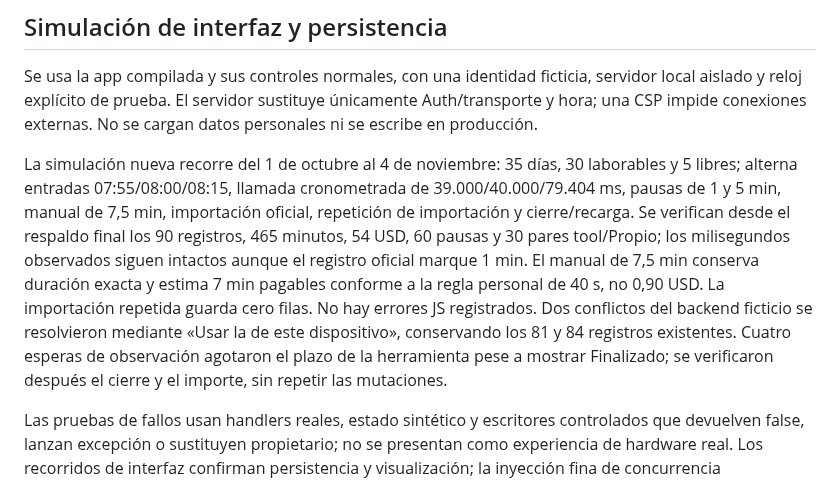
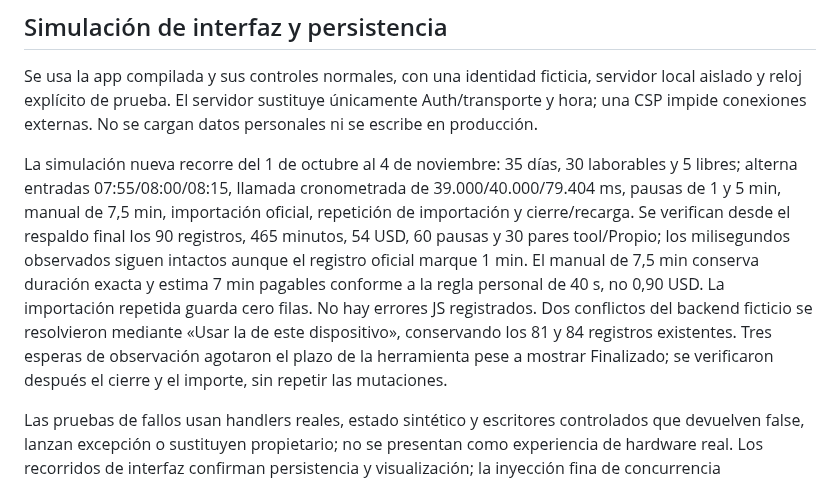
Before and after one commit to jonathanvelasquez787-commits/propio-shift-tracker, a Markdown page: docs/auditoria-profunda-2026-10-24.md, the part around the change. Rendered like a GitHub page.

Commit message:
docs: precisar demoras de observacion en informe645

```diff
--- a/docs/auditoria-profunda-2026-10-24.md
+++ b/docs/auditoria-profunda-2026-10-24.md
@@ -31,7 +31,7 @@ Base examinada: web 644, `47b44dba6a10c5d27333a10398dbd86b46ce317c`. Resultado p
 
 Se usa la app compilada y sus controles normales, con una identidad ficticia, servidor local aislado y reloj explícito de prueba. El servidor sustituye únicamente Auth/transporte y hora; una CSP impide conexiones externas. No se cargan datos personales ni se escribe en producción.
 
-La simulación nueva recorre del 1 de octubre al 4 de noviembre: 35 días, 30 laborables y 5 libres; alterna entradas 07:55/08:00/08:15, llamada cronometrada de 39.000/40.000/79.404 ms, pausas de 1 y 5 min, manual de 7,5 min, importación oficial, repetición de importación y cierre/recarga. Se verifican desde el respaldo final los 90 registros, 465 minutos, 54 USD, 60 pausas y 30 pares tool/Propio; los milisegundos observados siguen intactos aunque el registro oficial marque 1 min. El manual de 7,5 min conserva duración exacta y estima 7 min pagables conforme a la regla personal de 40 s, no 0,90 USD. La importación repetida guarda cero filas. No hay errores JS registrados. Dos conflictos del backend ficticio se resolvieron mediante «Usar la de este dispositivo», conservando los 81 y 84 registros existentes. Cuatro esperas de observación agotaron el plazo de la herramienta pese a mostrar Finalizado; se verificaron después el cierre y el importe, sin repetir las mutaciones.
+La simulación nueva recorre del 1 de octubre al 4 de noviembre: 35 días, 30 laborables y 5 libres; alterna entradas 07:55/08:00/08:15, llamada cronometrada de 39.000/40.000/79.404 ms, pausas de 1 y 5 min, manual de 7,5 min, importación oficial, repetición de importación y cierre/recarga. Se verifican desde el respaldo final los 90 registros, 465 minutos, 54 USD, 60 pausas y 30 pares tool/Propio; los milisegundos observados siguen intactos aunque el registro oficial marque 1 min. El manual de 7,5 min conserva duración exacta y estima 7 min pagables conforme a la regla personal de 40 s, no 0,90 USD. La importación repetida guarda cero filas. No hay errores JS registrados. Dos conflictos del backend ficticio se resolvieron mediante «Usar la de este dispositivo», conservando los 81 y 84 registros existentes. Tres esperas de observación agotaron el plazo de la herramienta pese a mostrar Finalizado; se verificaron después el cierre y el importe, sin repetir las mutaciones.
 
 Las pruebas de fallos usan handlers reales, estado sintético y escritores controlados que devuelven false, lanzan excepción o sustituyen propietario; no se presentan como experiencia de hardware real. Los recorridos de interfaz confirman persistencia y visualización; la inyección fina de concurrencia corresponde a las regresiones automatizadas.
 
```
